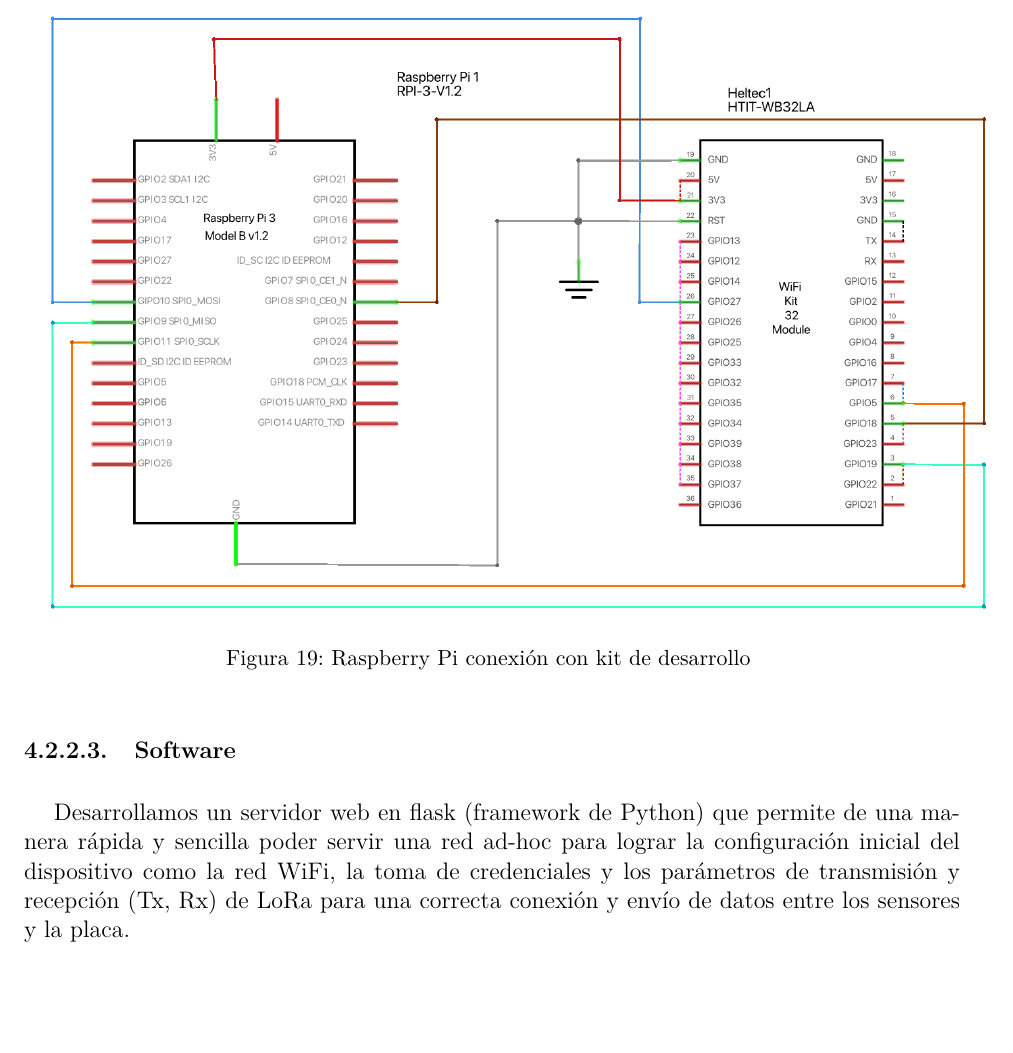
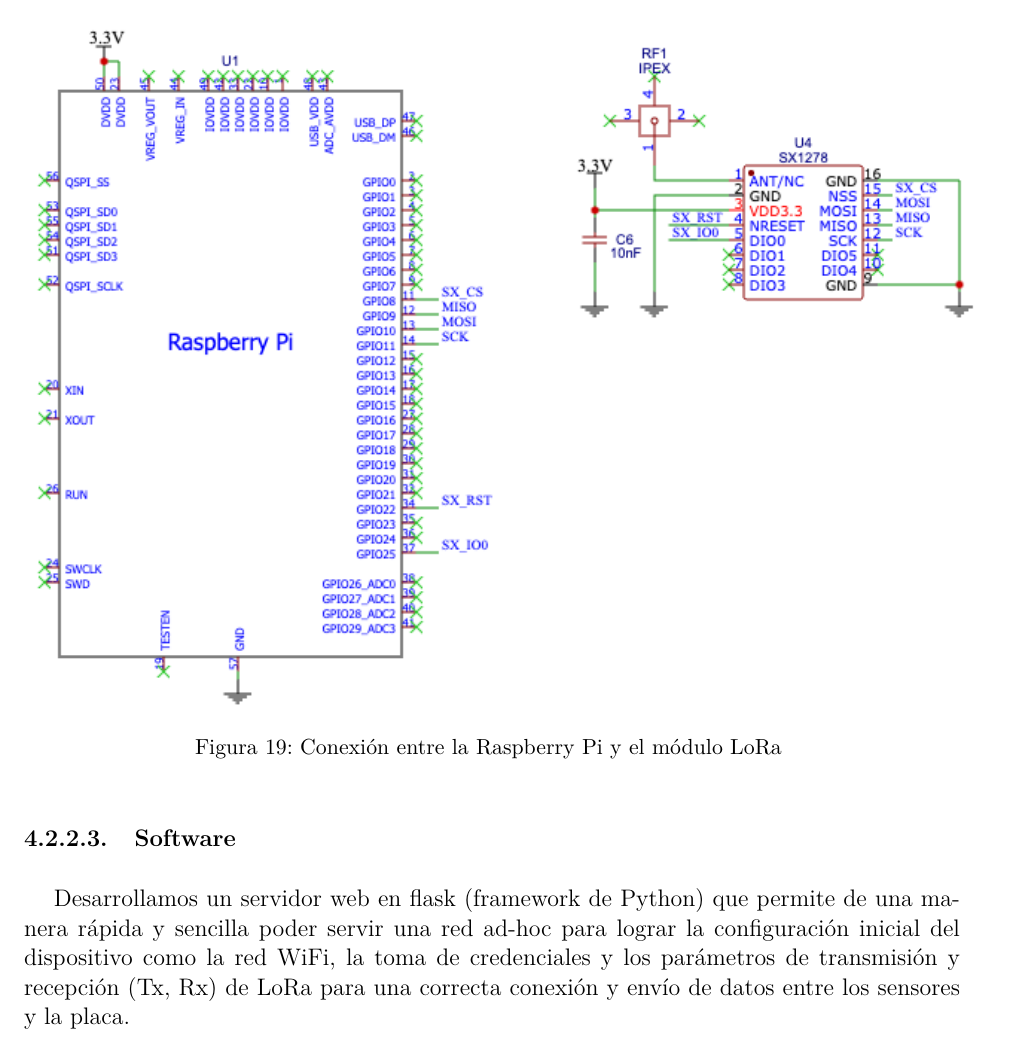
Before and after one commit to dsec-thesis/project_report, a LaTeX thesis (main.tex, which reads secciones/section_4/nodo_de_borde.tex): part of page 52 of 82, cut at the place of the change, the shorter picture padded with empty space. Compiled offline with pdfLaTeX; a missing font is replaced by an installed copy or a similar font; a LaTeX package or settings file that is missing is left out.

Commit message:
replace concentrator schematic

```diff
--- a/secciones/section_4/nodo_de_borde.tex
+++ b/secciones/section_4/nodo_de_borde.tex
@@ -33,7 +33,7 @@
 
 Dado que nuestra Raspberry Pi 3 debe recibir y enviar mensajes a través de LoRa, se presenta a continuación el diagrama de conexión entre la Raspberry Pi y la placa Heltec. Para lograr esta comunicación, se utilizará el protocolo SPI (Interfaz Periférica en Serie) entre ambas placas:
 
-\insertimage[\label{raspberry_pi_conexion}]{secciones/section_4/images/raspberry_pi_conexion}{width=17cm}{Raspberry Pi conexión con kit de desarrollo}
+\insertimage[\label{concentrator_schematic}]{secciones/section_4/images/concentrator_schematic}{width=17cm}{Conexión entre la Raspberry Pi y el módulo LoRa}
 
 \subsubsubsection{Software}
 Desarrollamos un servidor web en flask (framework de Python) que permite de una manera rápida y sencilla poder servir una red ad-hoc para lograr la configuración inicial del dispositivo como la red WiFi, la toma de credenciales y los parámetros de transmisión y recepción (Tx, Rx) de LoRa para una correcta conexión y envío de datos entre los sensores y la placa.
```
Also changed, not shown: secciones/section_4/images/concentrator_schematic.png (added).
